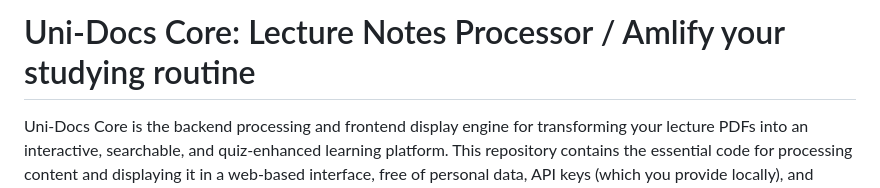
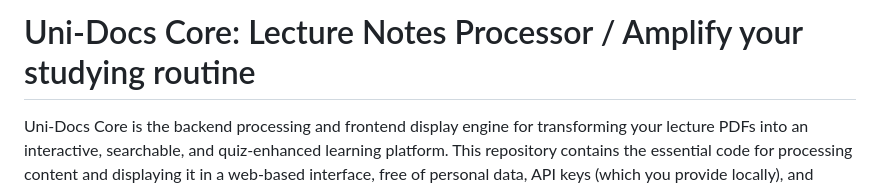
Before and after one commit to wn74/Learning-Helper, a Markdown page: README.md, the part around the change. Rendered like a GitHub page.

```diff
--- a/README.md
+++ b/README.md
@@ -1,4 +1,4 @@
-# Uni-Docs Core: Lecture Notes Processor / Amlify your studying routine
+# Uni-Docs Core: Lecture Notes Processor / Amplify your studying routine
 
 Uni-Docs Core is the backend processing and frontend display engine for transforming your lecture PDFs into an interactive, searchable, and quiz-enhanced learning platform. This repository contains the essential code for processing content and displaying it in a web-based interface, free of personal data, API keys (which you provide locally), and specific UI/GUI wrappers.
 
```
